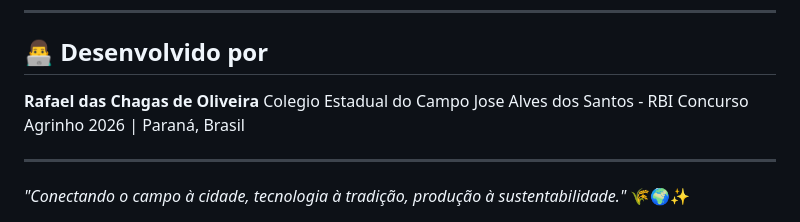
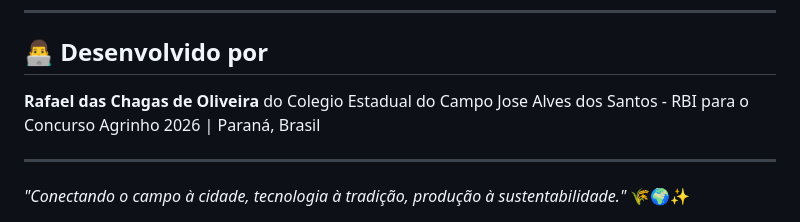
Before and after one commit to rafaelchagasoliveira-afk/Agrinho-Green-2026, a Markdown page: README.md, the part around the change. Rendered like a GitHub page.

```diff
--- a/README.md
+++ b/README.md
@@ -112,7 +112,7 @@ Através de conteúdo educativo, jogos interativos e dados reais, o Green26 demo
 
 ## 👨‍💻 Desenvolvido por
 **Rafael das Chagas de Oliveira**
-Colegio Estadual do Campo Jose Alves dos Santos - RBI
+do Colegio Estadual do Campo Jose Alves dos Santos - RBI para o
 Concurso Agrinho 2026 | Paraná, Brasil
 
 ---
```
